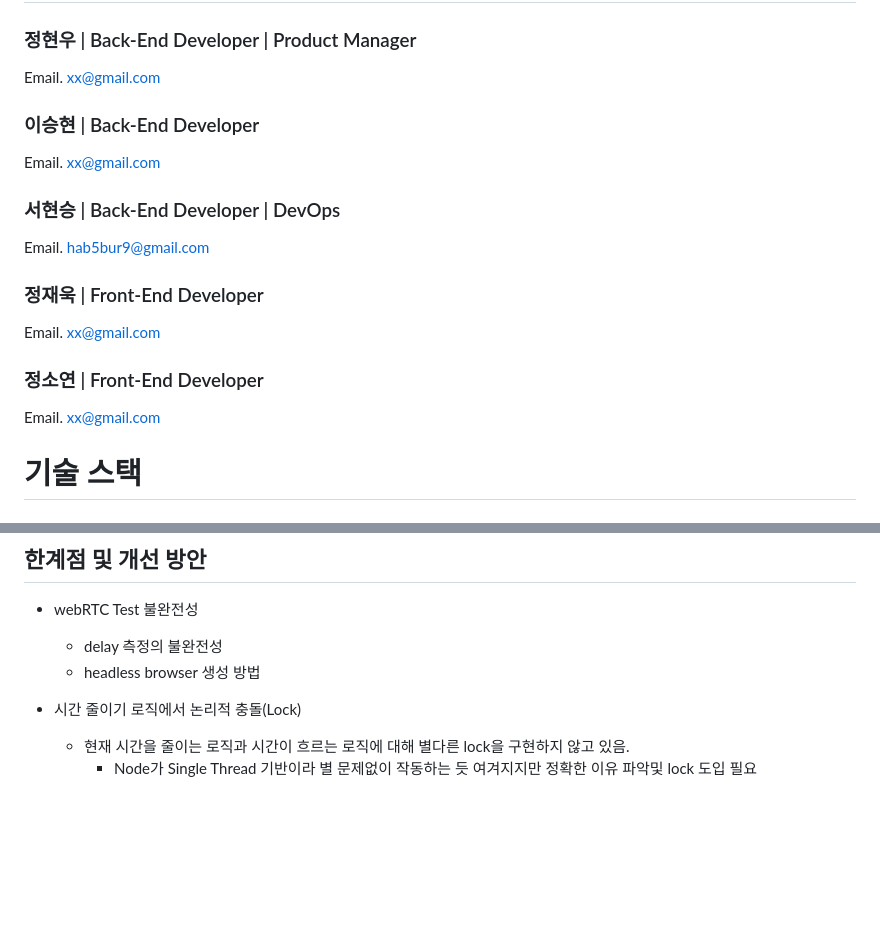
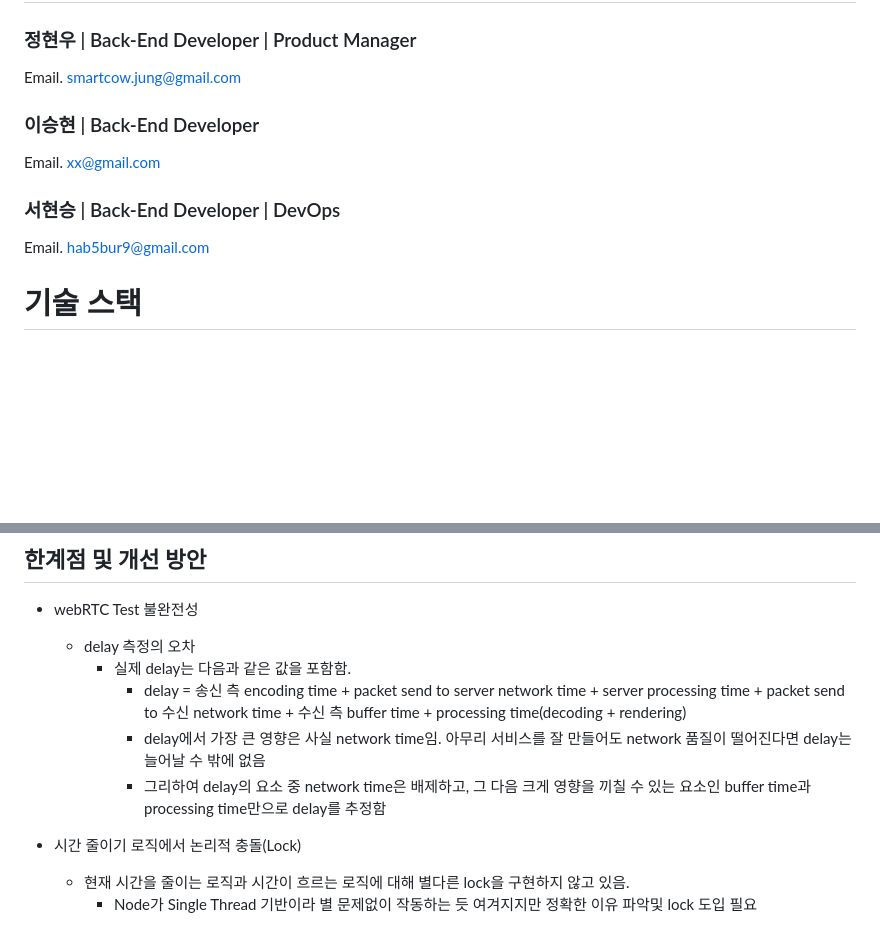
Before and after one commit to devteam2jg/rush-room, a Markdown page: README.md, 2 parts joined by grey strips. Drawn GitHub-style; blank space fills up the shorter version.

Commit message:
docs(read.me): 정현우 이메일 추가 및 delay 측정 오차 추가

```diff
--- a/README.md
+++ b/README.md
@@ -38,15 +38,12 @@
 
 # 팀원소개
 ### 정현우 | Back-End Developer | Product Manager
-Email. xx@gmail.com
+
+Email. smartcow.jung@gmail.com
 ### 이승현 | Back-End Developer
 Email. xx@gmail.com
 ### 서현승 | Back-End Developer | DevOps
 Email. hab5bur9@gmail.com
-### 정재욱 | Front-End Developer
-Email. xx@gmail.com
-### 정소연 | Front-End Developer
-Email. xx@gmail.com
 
 # 기술 스택
 ### Language
@@ -135,8 +132,12 @@ Email. xx@gmail.com
 # 프로젝트 회고
 ## 한계점 및 개선 방안
 - webRTC Test 불완전성
-    - delay 측정의 불완전성
-    - headless browser 생성 방법
+    - delay 측정의 오차
+        - 실제 delay는 다음과 같은 값을 포함함.
+            - delay = 송신 측 encoding time + packet send to server network time + server processing time + packet send to
+              수신 network time + 수신 측 buffer time + processing time(decoding + rendering)
+            - delay에서 가장 큰 영향은 사실 network time임. 아무리 서비스를 잘 만들어도 network 품질이 떨어진다면 delay는 늘어날 수 밖에 없음
+            - 그리하여 delay의 요소 중 network time은 배제하고, 그 다음 크게 영향을 끼칠 수 있는 요소인 buffer time과 processing time만으로 delay를 추정함
 
 - 시간 줄이기 로직에서 논리적 충돌(Lock)
     - 현재 시간을 줄이는 로직과 시간이 흐르는 로직에 대해 별다른 lock을 구현하지 않고 있음.
```
